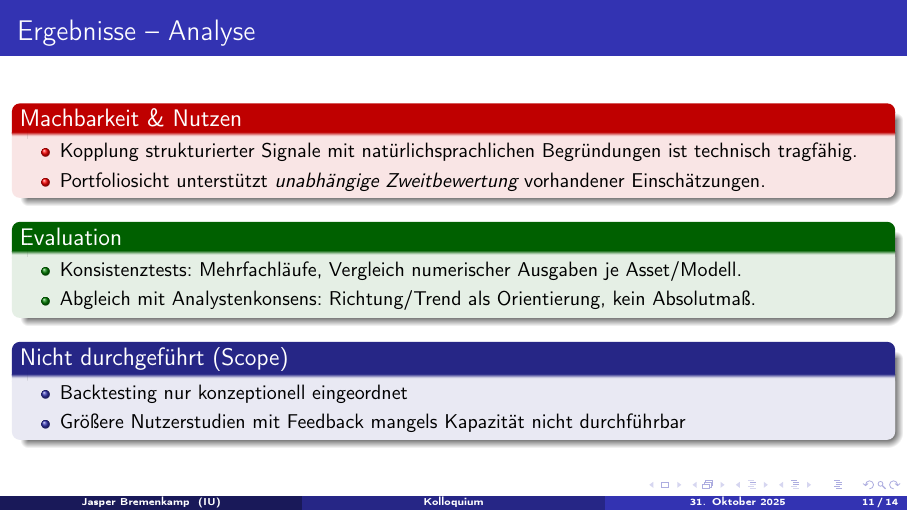
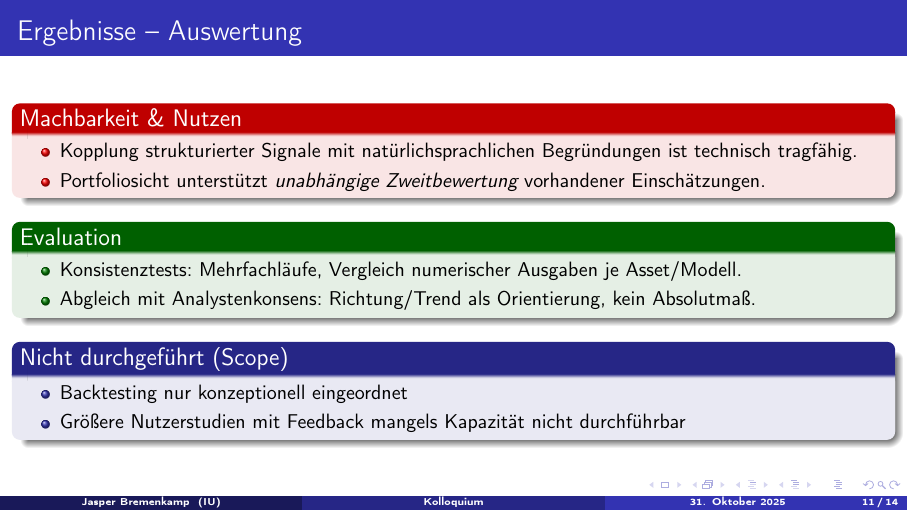
Before and after one commit to jasper-bk/Masterarbeit_Kolloquium, LaTeX slides (Praesenation.tex): page 11 of 14. Compiled offline with pdfLaTeX.

Commit message:
Kleine Änderung im Wording

```diff
--- a/Praesenation.tex
+++ b/Praesenation.tex
@@ -582,7 +582,7 @@ https://jasper.bremenkamp.de
 
 \end{frame}
 
-\begin{frame}{Ergebnisse -- Analyse}
+\begin{frame}{Ergebnisse -- Auswertung}
   \begin{alertblock}{Machbarkeit \& Nutzen}
     \begin{itemize}
       \item Kopplung strukturierter Signale mit natürlichsprachlichen Begründungen ist technisch tragfähig.
@@ -606,7 +606,7 @@ https://jasper.bremenkamp.de
   % Das was man Vorlesen kann ohne es von der Folie abzulesen. Nicht 1 zu 1 Inhalts Wiedergabe
   \pnote{=======================================================================================================>}
   \pnote{0-6}
-  \pnote{0. Jetzt gehen wir noch auf die Analyse ein.}
+  \pnote{0. Jetzt gehen wir noch auf die Auswertung ein.   }
   \pnote{----}
   \pnote{1. Es wurde gezeigt dass Konzept technisch umsetzbar ist und funktioniert.}
   \pnote{1.1. Die Arbeit ist als Assistent nutzbar und unterstützt bei der Validierung, }
```
Also changed, not shown: Praesenation.pdf, Praesenation.tex (2 more changed lines), 1 other file.
